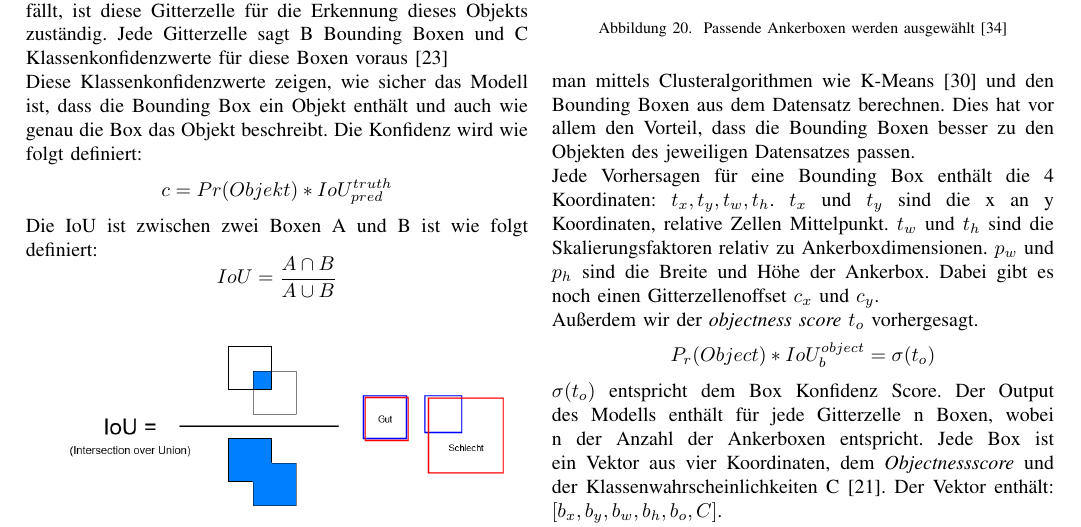
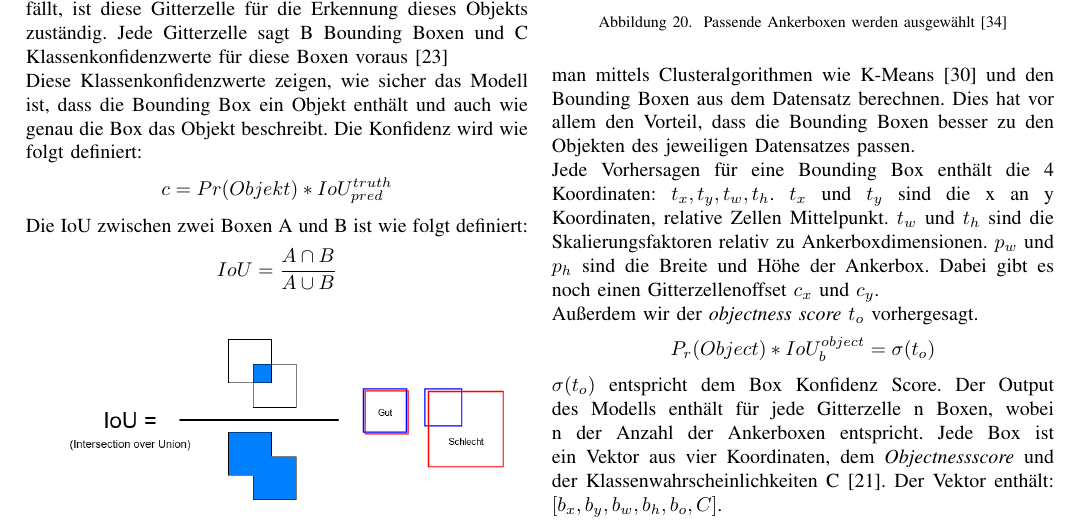
Before and after one commit to EduardBartolovic/VA-OT2021, a LaTeX paper (Latex/VAOT.tex): part of page 7 of 17, cut so that both start at the same text. Compiled offline with pdfLaTeX.

Commit message:
kleine Korrektur

```diff
--- a/Latex/VAOT.tex
+++ b/Latex/VAOT.tex
@@ -291,7 +291,7 @@
 	Das Bild ist in ein S × S-Gitter mit den Residualblöcken aufgeteilt. Wenn der Mittelpunkt eines Objekts in eine Gitterzelle fällt, ist diese Gitterzelle für die Erkennung dieses Objekts zuständig. Jede Gitterzelle sagt B Bounding Boxen und C Klassenkonfidenzwerte für diese Boxen voraus \cite{b1}\\
 	Diese Klassenkonfidenzwerte zeigen, wie sicher das Modell ist, dass die Bounding Box ein Objekt enthält und auch wie genau die Box das Objekt beschreibt. Die Konfidenz wird wie folgt definiert:
 	\[ c = Pr(Objekt) * IoU_{pred}^{truth} \]
-	Die IoU ist zwischen zwei Boxen A und B ist wie folgt definiert:
+	Die IoU zwischen zwei Boxen A und B ist wie folgt definiert:
 	\[ IoU = \frac{A \cap B}{A \cup B} \]
 	\begin{figure}[h]
 		\begin{center}
```
